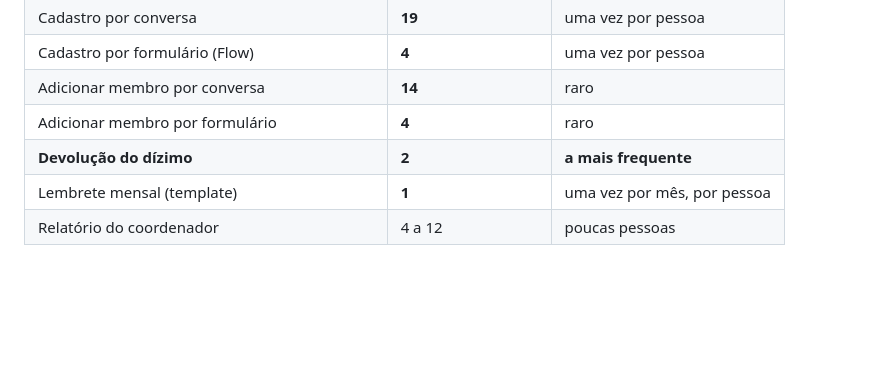
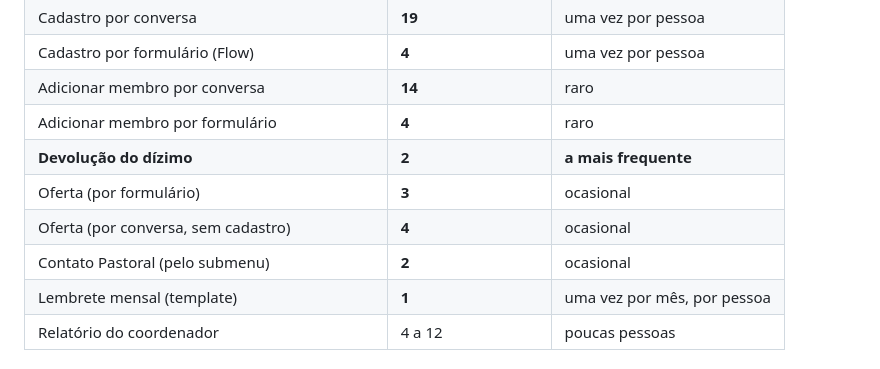
Before and after one commit to ewertonlvale/meu-dizimo-aparecida, a Markdown page: Documentação/FLUXOS.md, the part around one of its changes. Drawn GitHub-style; blank space fills up the shorter version.

```diff
--- a/Documentação/FLUXOS.md
+++ b/Documentação/FLUXOS.md
@@ -24,6 +24,9 @@ o bot envia, não quantas trocas acontecem.
 | Adicionar membro por conversa | **14** | raro |
 | Adicionar membro por formulário | **4** | raro |
 | **Devolução do dízimo** | **2** | **a mais frequente** |
+| Oferta (por formulário) | **3** | ocasional |
+| Oferta (por conversa, sem cadastro) | **4** | ocasional |
+| Contato Pastoral (pelo submenu) | **2** | ocasional |
 | Lembrete mensal (template) | **1** | uma vez por mês, por pessoa |
 | Relatório do coordenador | 4 a 12 | poucas pessoas |
 
```
Also changed, not shown: other parts of Documentação/FLUXOS.md (+66 -0 lines), Documentação/BACKLOG.md (+21 -1 lines).
